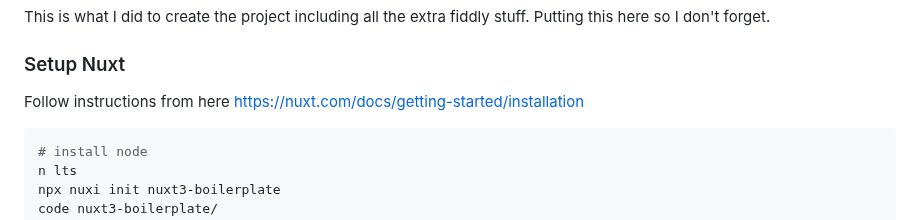
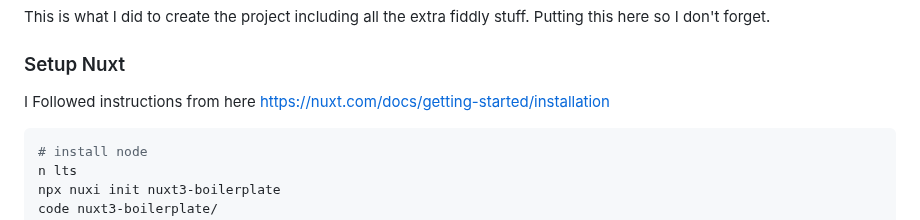
Before and after one commit to JavascriptMick/supanuxt-saas, a Markdown page: CHANGELOG.md, the part around the change. Drawn GitHub-style.

````diff
--- a/CHANGELOG.md
+++ b/CHANGELOG.md
@@ -20,7 +20,7 @@ First Release version.  If your package.json does not have a version attribute,
 This is what I did to create the project including all the extra fiddly stuff.  Putting this here so I don't forget.
 
 ### Setup Nuxt
-Follow instructions from here https://nuxt.com/docs/getting-started/installation
+I Followed instructions from here https://nuxt.com/docs/getting-started/installation
 
 ```bash
 # install node
````
Also changed, not shown: README.md (+12 -10 lines), assets/images/supanuxt_logo_100.png (added), assets/images/supanuxt_logo_200.png (added), assets/images/supanuxt_logo_400.png (added), assets/images/supanuxt_logo_800.png (added), 6 other files.
